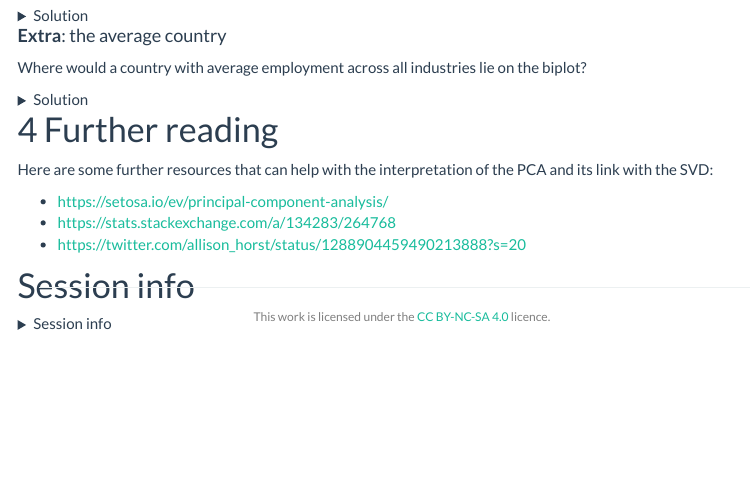
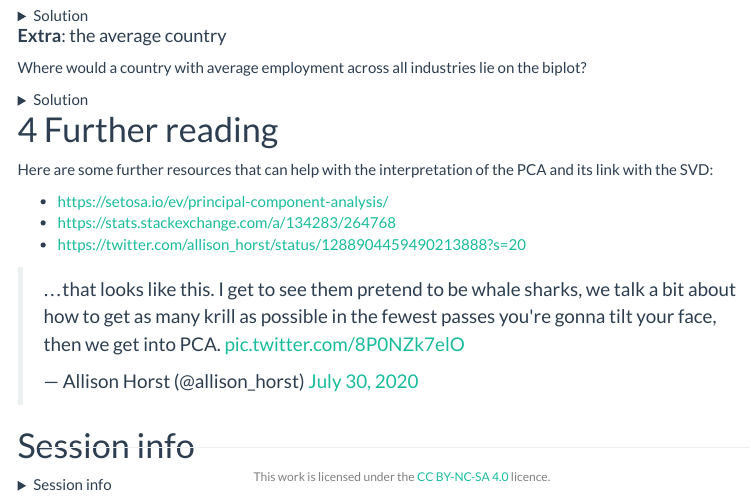
Before and after one commit to statOmics/HDDA, an R Markdown document (Lab2-PCA.Rmd): the page in a window 1100 px wide, from 7060 px down. Rendered offline with R 4.5, knitr and Pandoc, with nearby package versions; some code elsewhere in the file could not run offline; menus at the side of the page are left out.

Commit message:
Lab 2: Add Allison Horst's whale shark PCA illustration

````diff
--- a/Lab2-PCA.Rmd
+++ b/Lab2-PCA.Rmd
@@ -663,5 +663,8 @@ the SVD:
 -   <https://stats.stackexchange.com/a/134283/264768>
 -   <https://twitter.com/allison_horst/status/1288904459490213888?s=20>
 
+<blockquote class="twitter-tweet"><p lang="en" dir="ltr">...that looks like this. I get to see them pretend to be whale sharks, we talk a bit about how to get as many krill as possible in the fewest passes you&#39;re gonna tilt your face, then we get into PCA. <a href="https://t.co/8P0NZk7elO">pic.twitter.com/8P0NZk7elO</a></p>&mdash; Allison Horst (@allison_horst) <a href="https://twitter.com/allison_horst/status/1288904464527572992?ref_src=twsrc%5Etfw">July 30, 2020</a></blockquote> <script async src="https://platform.twitter.com/widgets.js" charset="utf-8"></script>
+
+
 ```{r, child="_session-info.Rmd"}
 ```
````
